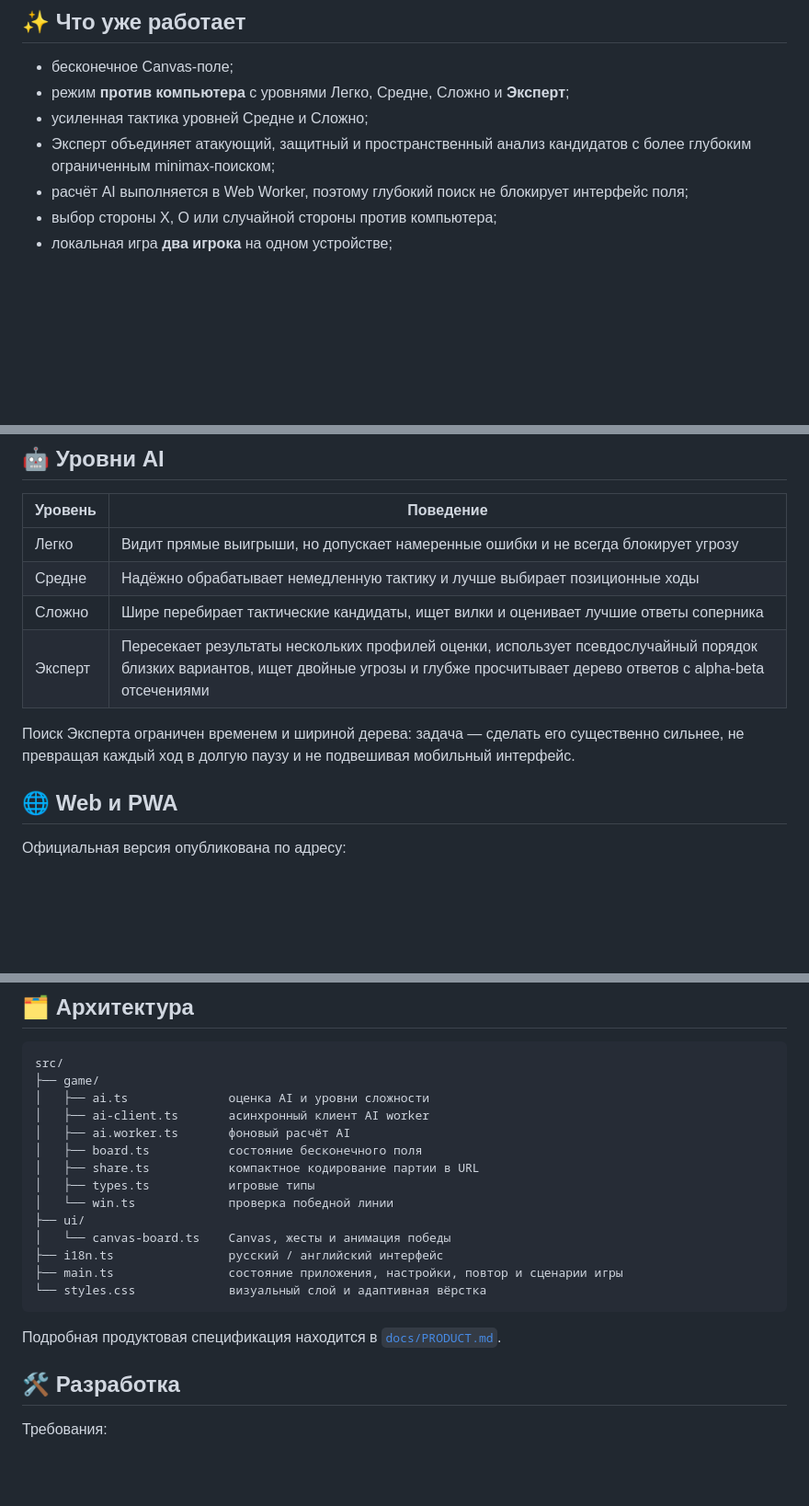
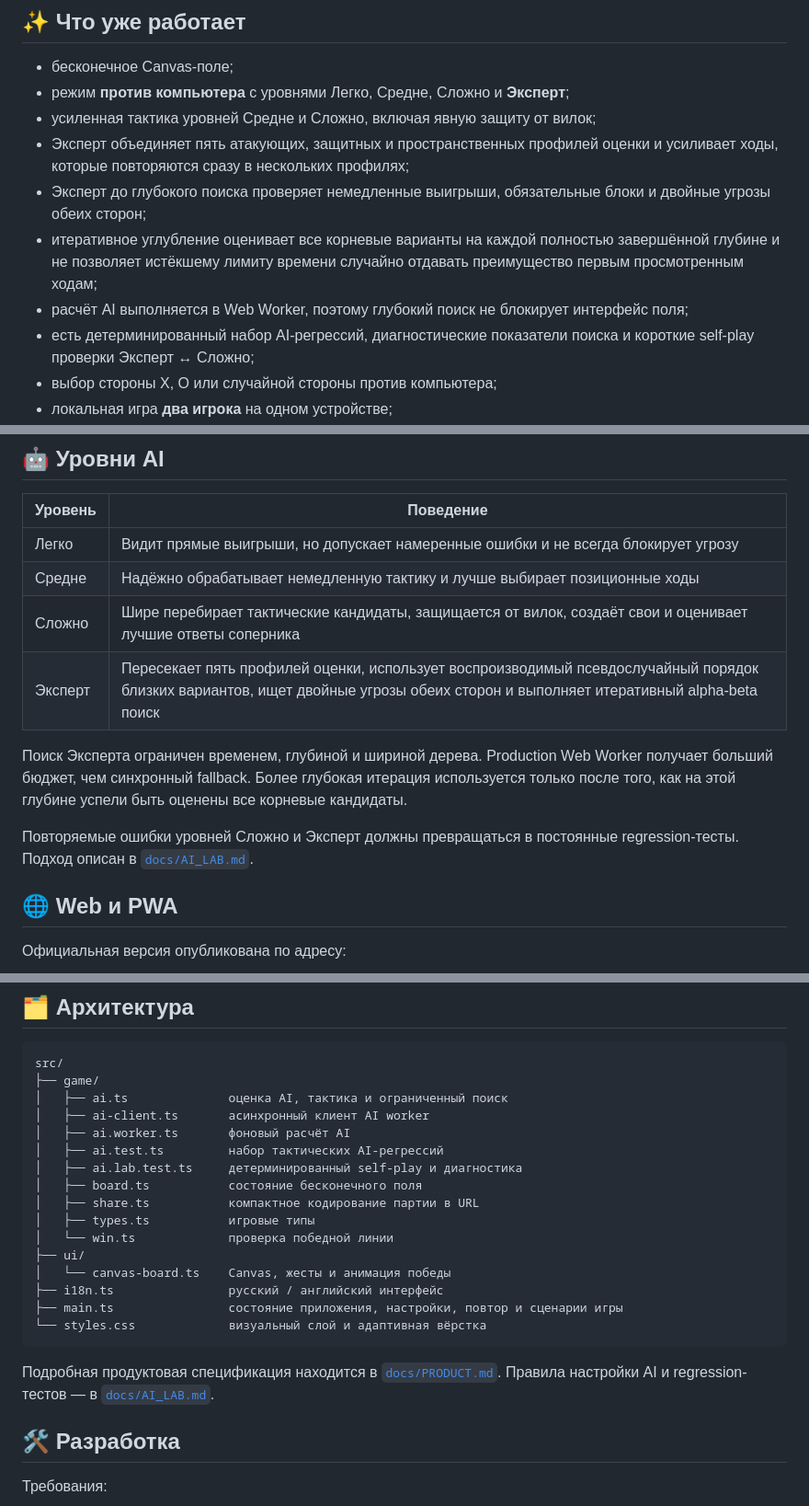
Before and after one commit to StanleyLl0yd/infinite-five, a Markdown page: README_RU.md, 3 parts joined by grey strips. Shown at 92% size. Rendered like a GitHub page; blank space fills up the shorter version.

Commit message:
Обновить README для v0.3.1

````diff
--- a/README_RU.md
+++ b/README_RU.md
@@ -43,9 +43,12 @@
 
 - бесконечное Canvas-поле;
 - режим **против компьютера** с уровнями Легко, Средне, Сложно и **Эксперт**;
-- усиленная тактика уровней Средне и Сложно;
-- Эксперт объединяет атакующий, защитный и пространственный анализ кандидатов с более глубоким ограниченным minimax-поиском;
+- усиленная тактика уровней Средне и Сложно, включая явную защиту от вилок;
+- Эксперт объединяет пять атакующих, защитных и пространственных профилей оценки и усиливает ходы, которые повторяются сразу в нескольких профилях;
+- Эксперт до глубокого поиска проверяет немедленные выигрыши, обязательные блоки и двойные угрозы обеих сторон;
+- итеративное углубление оценивает все корневые варианты на каждой полностью завершённой глубине и не позволяет истёкшему лимиту времени случайно отдавать преимущество первым просмотренным ходам;
 - расчёт AI выполняется в Web Worker, поэтому глубокий поиск не блокирует интерфейс поля;
+- есть детерминированный набор AI-регрессий, диагностические показатели поиска и короткие self-play проверки Эксперт ↔ Сложно;
 - выбор стороны X, O или случайной стороны против компьютера;
 - локальная игра **два игрока** на одном устройстве;
 - определение победы при 5+ знаках, подсветка последнего хода, анимация победной линии и акцент на выигрышной комбинации;
@@ -84,10 +87,12 @@
 | --- | --- |
 | Легко | Видит прямые выигрыши, но допускает намеренные ошибки и не всегда блокирует угрозу |
 | Средне | Надёжно обрабатывает немедленную тактику и лучше выбирает позиционные ходы |
-| Сложно | Шире перебирает тактические кандидаты, ищет вилки и оценивает лучшие ответы соперника |
-| Эксперт | Пересекает результаты нескольких профилей оценки, использует псевдослучайный порядок близких вариантов, ищет двойные угрозы и глубже просчитывает дерево ответов с alpha-beta отсечениями |
+| Сложно | Шире перебирает тактические кандидаты, защищается от вилок, создаёт свои и оценивает лучшие ответы соперника |
+| Эксперт | Пересекает пять профилей оценки, использует воспроизводимый псевдослучайный порядок близких вариантов, ищет двойные угрозы обеих сторон и выполняет итеративный alpha-beta поиск |
 
-Поиск Эксперта ограничен временем и шириной дерева: задача — сделать его существенно сильнее, не превращая каждый ход в долгую паузу и не подвешивая мобильный интерфейс.
+Поиск Эксперта ограничен временем, глубиной и шириной дерева. Production Web Worker получает больший бюджет, чем синхронный fallback. Более глубокая итерация используется только после того, как на этой глубине успели быть оценены все корневые кандидаты.
+
+Повторяемые ошибки уровней Сложно и Эксперт должны превращаться в постоянные regression-тесты. Подход описан в [`docs/AI_LAB.md`](docs/AI_LAB.md).
 
 ## 🌐 Web и PWA
 
@@ -121,9 +126,11 @@
 ```text
 src/
 ├── game/
-│   ├── ai.ts              оценка AI и уровни сложности
+│   ├── ai.ts              оценка AI, тактика и ограниченный поиск
 │   ├── ai-client.ts       асинхронный клиент AI worker
 │   ├── ai.worker.ts       фоновый расчёт AI
+│   ├── ai.test.ts         набор тактических AI-регрессий
+│   ├── ai.lab.test.ts     детерминированный self-play и диагностика
 │   ├── board.ts           состояние бесконечного поля
 │   ├── share.ts           компактное кодирование партии в URL
 │   ├── types.ts           игровые типы
@@ -135,7 +142,7 @@ src/
 └── styles.css             визуальный слой и адаптивная вёрстка
 ```
 
-Подробная продуктовая спецификация находится в [`docs/PRODUCT.md`](docs/PRODUCT.md).
+Подробная продуктовая спецификация находится в [`docs/PRODUCT.md`](docs/PRODUCT.md). Правила настройки AI и regression-тестов — в [`docs/AI_LAB.md`](docs/AI_LAB.md).
 
 ## 🛠 Разработка
 
````
Also changed, not shown: other parts of README_RU.md (+13 -7 lines).
